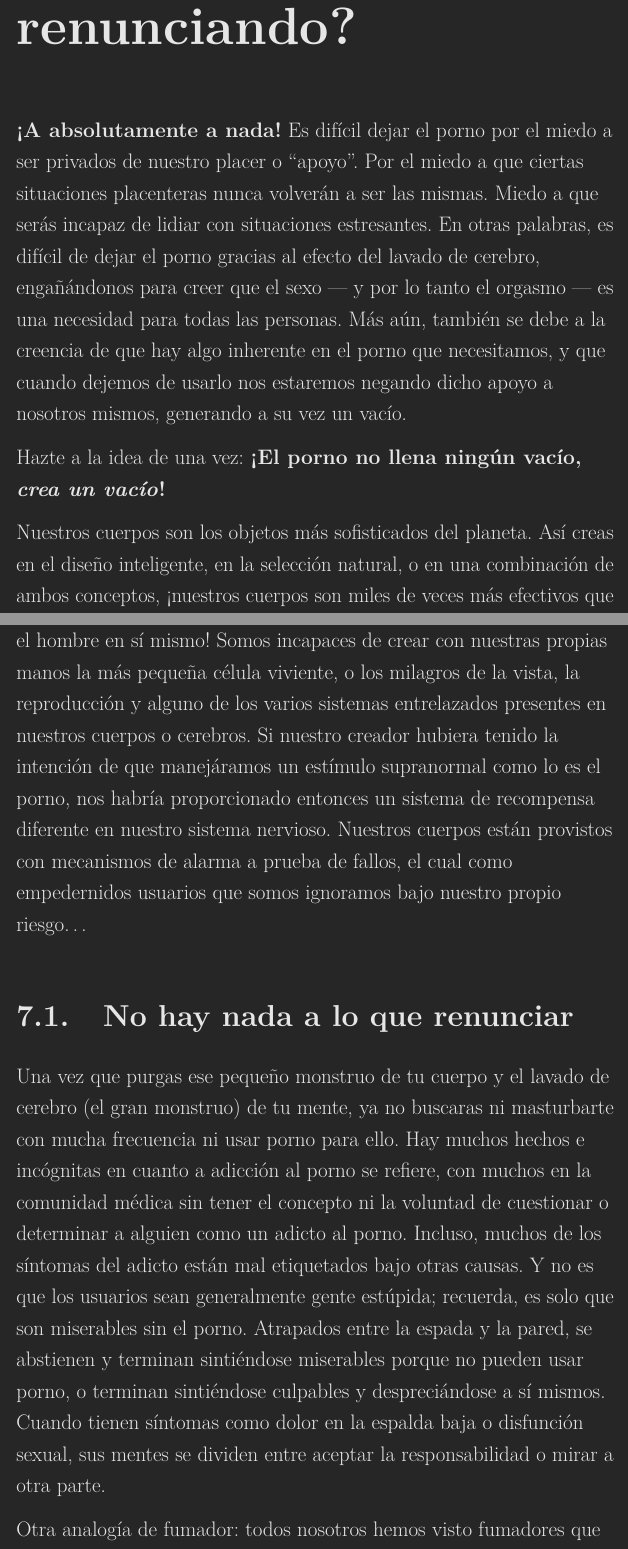
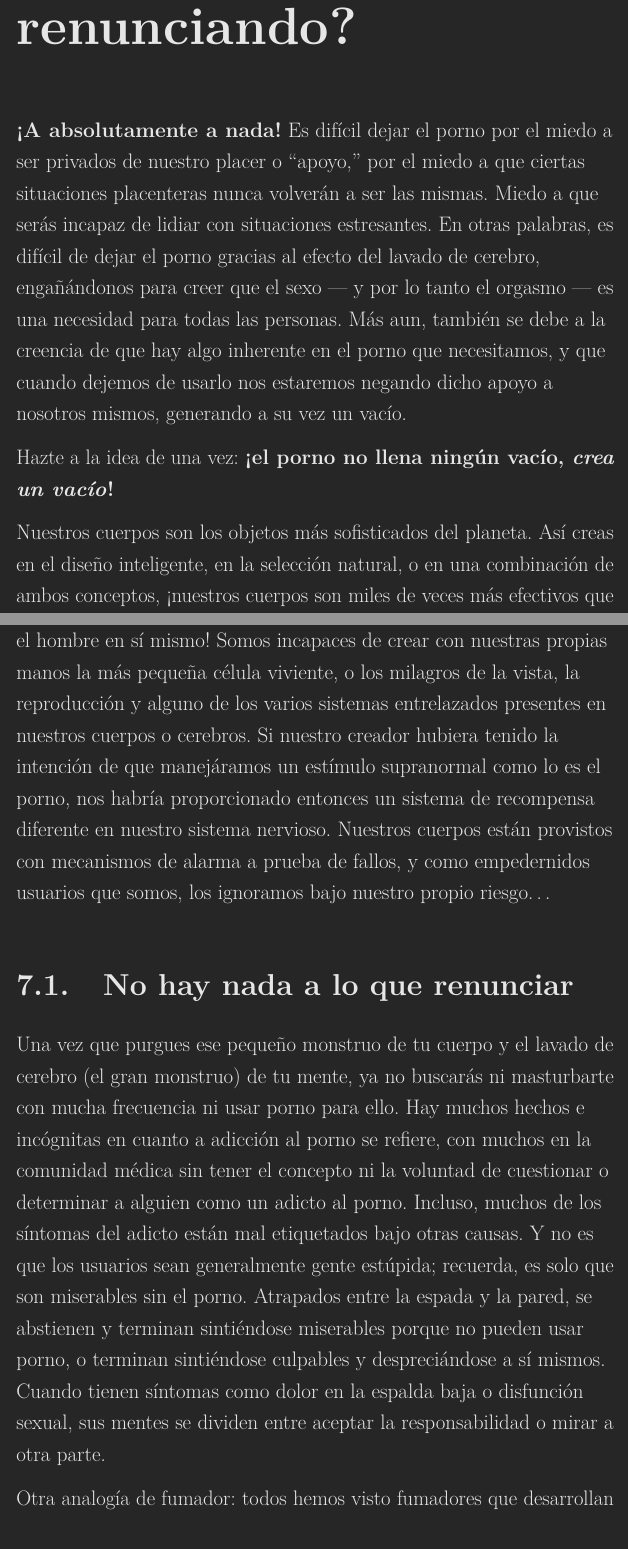
Before and after one commit to easypeasyespanol/easypeasyespanol.github.io, a LaTeX book (easypeasyespanol.tex): two parts of pages 69 and 70 of 248, joined at a grey line, cut so that both start at the same text. Compiled offline with pdfLaTeX.

Commit message:
Deploying to gh-pages from @ easypeasyespanol/easypeasyespanol.github.io@979a5180610f31156de0bc76d180edb07692bcb7 🚀

```diff
--- a/easypeasyespanol.tex
+++ b/easypeasyespanol.tex
@@ -881,20 +881,20 @@ Pongámoslo en claro, no es el porno ni los harems los que son especiales, sino
 \hypertarget{a-que-estoy-renunciando}{%
 \chapter{¿A qué estoy renunciando?}\label{a-que-estoy-renunciando}}
 
-\textbf{¡A absolutamente a nada!} Es difícil dejar el porno por el miedo a ser privados de nuestro placer o ``apoyo''. Por el miedo a que ciertas situaciones placenteras nunca volverán a ser las mismas. Miedo a que serás incapaz de lidiar con situaciones estresantes. En otras palabras, es difícil de dejar el porno gracias al efecto del lavado de cerebro, engañándonos para creer que el sexo --- y por lo tanto el orgasmo --- es una necesidad para todas las personas. Más aún, también se debe a la creencia de que hay algo inherente en el porno que necesitamos, y que cuando dejemos de usarlo nos estaremos negando dicho apoyo a nosotros mismos, generando a su vez un vacío.
-
-Hazte a la idea de una vez: \textbf{¡El porno no llena ningún vacío, \emph{crea un vacío}!}
-
-Nuestros cuerpos son los objetos más sofisticados del planeta. Así creas en el diseño inteligente, en la selección natural, o en una combinación de ambos conceptos, ¡nuestros cuerpos son miles de veces más efectivos que el hombre en sí mismo! Somos incapaces de crear con nuestras propias manos la más pequeña célula viviente, o los milagros de la vista, la reproducción y alguno de los varios sistemas entrelazados presentes en nuestros cuerpos o cerebros. Si nuestro creador hubiera tenido la intención de que manejáramos un estímulo supranormal como lo es el porno, nos habría proporcionado entonces un sistema de recompensa diferente en nuestro sistema nervioso. Nuestros cuerpos están provistos con mecanismos de alarma a prueba de fallos, el cual como empedernidos usuarios que somos ignoramos bajo nuestro propio riesgo\ldots{}
+\textbf{¡A absolutamente a nada!} Es difícil dejar el porno por el miedo a ser privados de nuestro placer o ``apoyo,'' por el miedo a que ciertas situaciones placenteras nunca volverán a ser las mismas. Miedo a que serás incapaz de lidiar con situaciones estresantes. En otras palabras, es difícil de dejar el porno gracias al efecto del lavado de cerebro, engañándonos para creer que el sexo --- y por lo tanto el orgasmo --- es una necesidad para todas las personas. Más aun, también se debe a la creencia de que hay algo inherente en el porno que necesitamos, y que cuando dejemos de usarlo nos estaremos negando dicho apoyo a nosotros mismos, generando a su vez un vacío.
+
+Hazte a la idea de una vez: \textbf{¡el porno no llena ningún vacío, \emph{crea un vacío}!}
+
+Nuestros cuerpos son los objetos más sofisticados del planeta. Así creas en el diseño inteligente, en la selección natural, o en una combinación de ambos conceptos, ¡nuestros cuerpos son miles de veces más efectivos que el hombre en sí mismo! Somos incapaces de crear con nuestras propias manos la más pequeña célula viviente, o los milagros de la vista, la reproducción y alguno de los varios sistemas entrelazados presentes en nuestros cuerpos o cerebros. Si nuestro creador hubiera tenido la intención de que manejáramos un estímulo supranormal como lo es el porno, nos habría proporcionado entonces un sistema de recompensa diferente en nuestro sistema nervioso. Nuestros cuerpos están provistos con mecanismos de alarma a prueba de fallos, y como empedernidos usuarios que somos, los ignoramos bajo nuestro propio riesgo\ldots{}
 
 \hypertarget{no-hay-nada-a-lo-que-renunciar}{%
 \section{No hay nada a lo que renunciar}\label{no-hay-nada-a-lo-que-renunciar}}
 
-Una vez que purgas ese pequeño monstruo de tu cuerpo y el lavado de cerebro (el gran monstruo) de tu mente, ya no buscaras ni masturbarte con mucha frecuencia ni usar porno para ello. Hay muchos hechos e incógnitas en cuanto a adicción al porno se refiere, con muchos en la comunidad médica sin tener el concepto ni la voluntad de cuestionar o determinar a alguien como un adicto al porno. Incluso, muchos de los síntomas del adicto están mal etiquetados bajo otras causas. Y no es que los usuarios sean generalmente gente estúpida; recuerda, es solo que son miserables sin el porno. Atrapados entre la espada y la pared, se abstienen y terminan sintiéndose miserables porque no pueden usar porno, o terminan sintiéndose culpables y despreciándose a sí mismos. Cuando tienen síntomas como dolor en la espalda baja o disfunción sexual, sus mentes se dividen entre aceptar la responsabilidad o mirar a otra parte.
-
-Otra analogía de fumador: todos nosotros hemos visto fumadores que desarrollan excusas para escabullirse por una \emph{calada} y vemos la verdadera adicción en acción. Los adictos no hacen esto por placer, en cambio lo hacen porque son miserables sin ello.
-
-Para muchos su primera experiencia sexual termino en un orgasmo, y así adquirieron la creencia de que no se puede disfrutar del sexo sin uno. Para los hombres, el porno es vendido como un aditamento al sexo, a veces incluso como una forma de educarlos para entrar en confianza durante el acto. Cosa que no cobra sentido, ya que condicionarse a este estímulo supranormal solo hará que tu confianza sea reducida.
+Una vez que purgues ese pequeño monstruo de tu cuerpo y el lavado de cerebro (el gran monstruo) de tu mente, ya no buscarás ni masturbarte con mucha frecuencia ni usar porno para ello. Hay muchos hechos e incógnitas en cuanto a adicción al porno se refiere, con muchos en la comunidad médica sin tener el concepto ni la voluntad de cuestionar o determinar a alguien como un adicto al porno. Incluso, muchos de los síntomas del adicto están mal etiquetados bajo otras causas. Y no es que los usuarios sean generalmente gente estúpida; recuerda, es solo que son miserables sin el porno. Atrapados entre la espada y la pared, se abstienen y terminan sintiéndose miserables porque no pueden usar porno, o terminan sintiéndose culpables y despreciándose a sí mismos. Cuando tienen síntomas como dolor en la espalda baja o disfunción sexual, sus mentes se dividen entre aceptar la responsabilidad o mirar a otra parte.
+
+Otra analogía de fumador: todos hemos visto fumadores que desarrollan excusas para escabullirse por una \emph{calada} y vemos la verdadera adicción en acción. Los adictos no hacen esto por placer, en cambio lo hacen porque son miserables sin ello.
+
+Para muchos su primera experiencia sexual terminó en un orgasmo, y así adquirieron la creencia de que no se puede disfrutar del sexo sin uno. Para los hombres, el porno es vendido como un aditamento al sexo, a veces incluso como una forma de educarlos para entrar en confianza durante el acto. Cosa que no cobra sentido, ya que condicionarse a este estímulo supranormal solo hará que tu confianza sea reducida.
 
 No solo tienes nada que perder, sino que también tienes muchos beneficios a obtener. Cuando los usuarios contemplan dejarlo, tienden a concentrarse en aspectos de salud y virilidad. Estas son razones válidas e importantes, pero personalmente creo que los mayores beneficios son psicológicos:
 
```
Also changed, not shown: easypeasyespanol.pdf, easypeasyespanol.tex (6 more changed lines), 3 other files.
